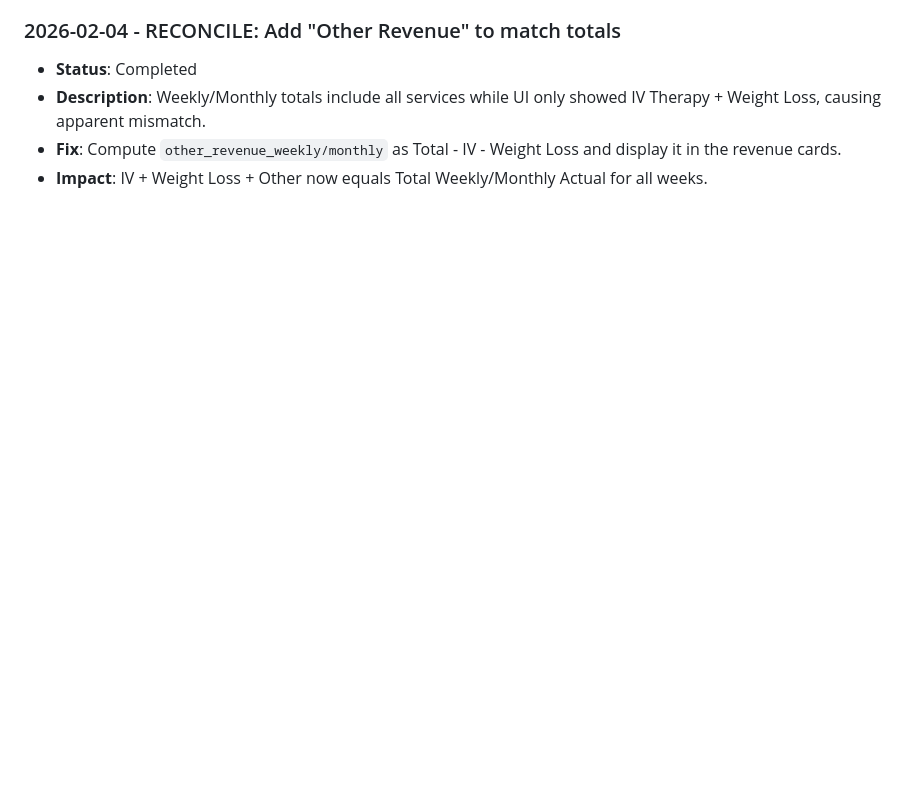
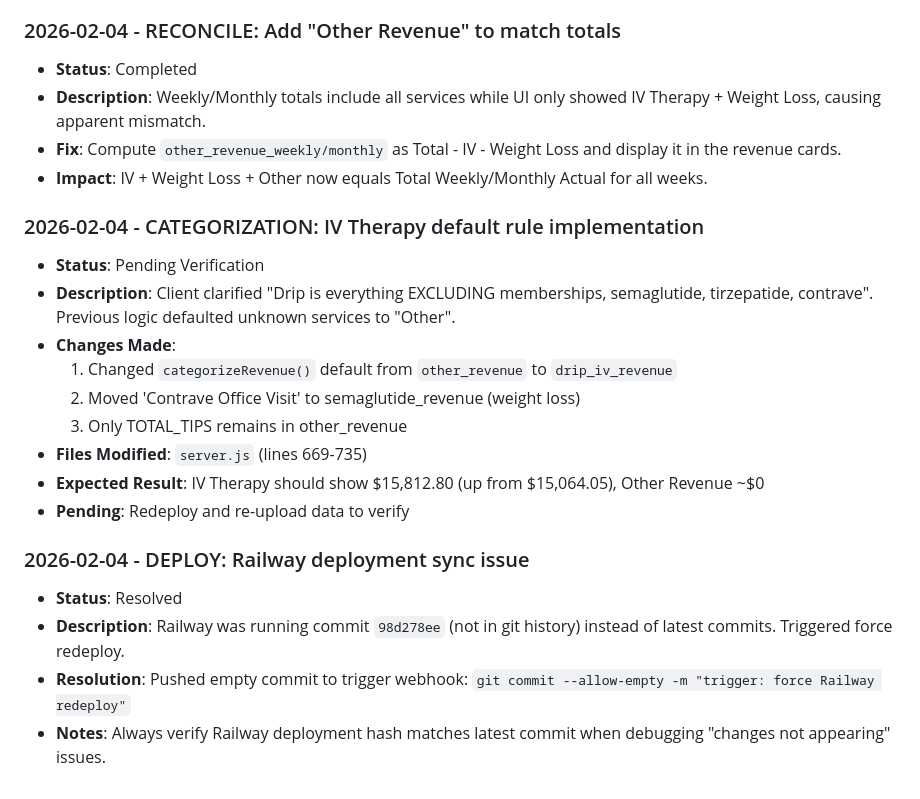
Before and after one commit to ThinkBeDo/drip-iv-dashboard, a Markdown page: docs/project_notes/issues.md, the part around the change. GitHub-like rendering; blank space fills up the shorter version.

```diff
--- a/docs/project_notes/issues.md
+++ b/docs/project_notes/issues.md
@@ -72,3 +72,20 @@ Keep a lightweight log of work completed or in progress.
 - **Description**: Weekly/Monthly totals include all services while UI only showed IV Therapy + Weight Loss, causing apparent mismatch.
 - **Fix**: Compute `other_revenue_weekly/monthly` as Total - IV - Weight Loss and display it in the revenue cards.
 - **Impact**: IV + Weight Loss + Other now equals Total Weekly/Monthly Actual for all weeks.
+
+### 2026-02-04 - CATEGORIZATION: IV Therapy default rule implementation
+- **Status**: Pending Verification
+- **Description**: Client clarified "Drip is everything EXCLUDING memberships, semaglutide, tirzepatide, contrave". Previous logic defaulted unknown services to "Other".
+- **Changes Made**:
+  1. Changed `categorizeRevenue()` default from `other_revenue` to `drip_iv_revenue`
+  2. Moved 'Contrave Office Visit' to semaglutide_revenue (weight loss)
+  3. Only TOTAL_TIPS remains in other_revenue
+- **Files Modified**: `server.js` (lines 669-735)
+- **Expected Result**: IV Therapy should show $15,812.80 (up from $15,064.05), Other Revenue ~$0
+- **Pending**: Redeploy and re-upload data to verify
+
+### 2026-02-04 - DEPLOY: Railway deployment sync issue
+- **Status**: Resolved
+- **Description**: Railway was running commit `98d278ee` (not in git history) instead of latest commits. Triggered force redeploy.
+- **Resolution**: Pushed empty commit to trigger webhook: `git commit --allow-empty -m "trigger: force Railway redeploy"`
+- **Notes**: Always verify Railway deployment hash matches latest commit when debugging "changes not appearing" issues.
```
Also changed, not shown: docs/project_notes/bugs.md (+15 -0 lines), docs/project_notes/decisions.md (+25 -0 lines).
